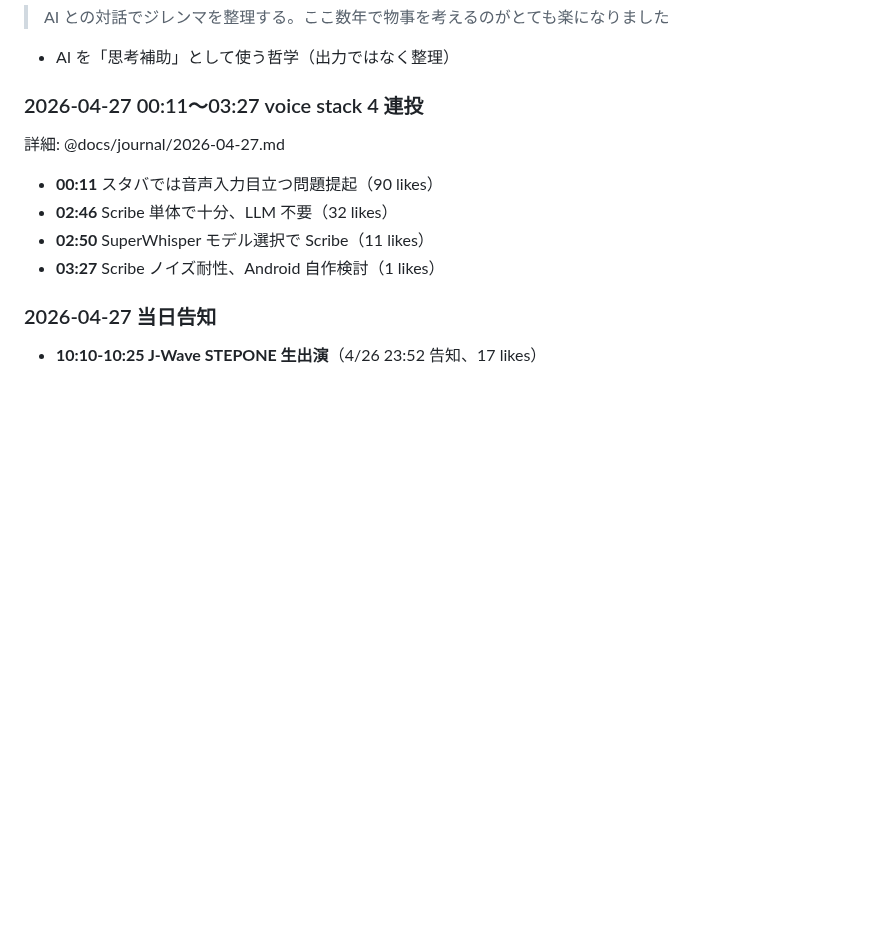
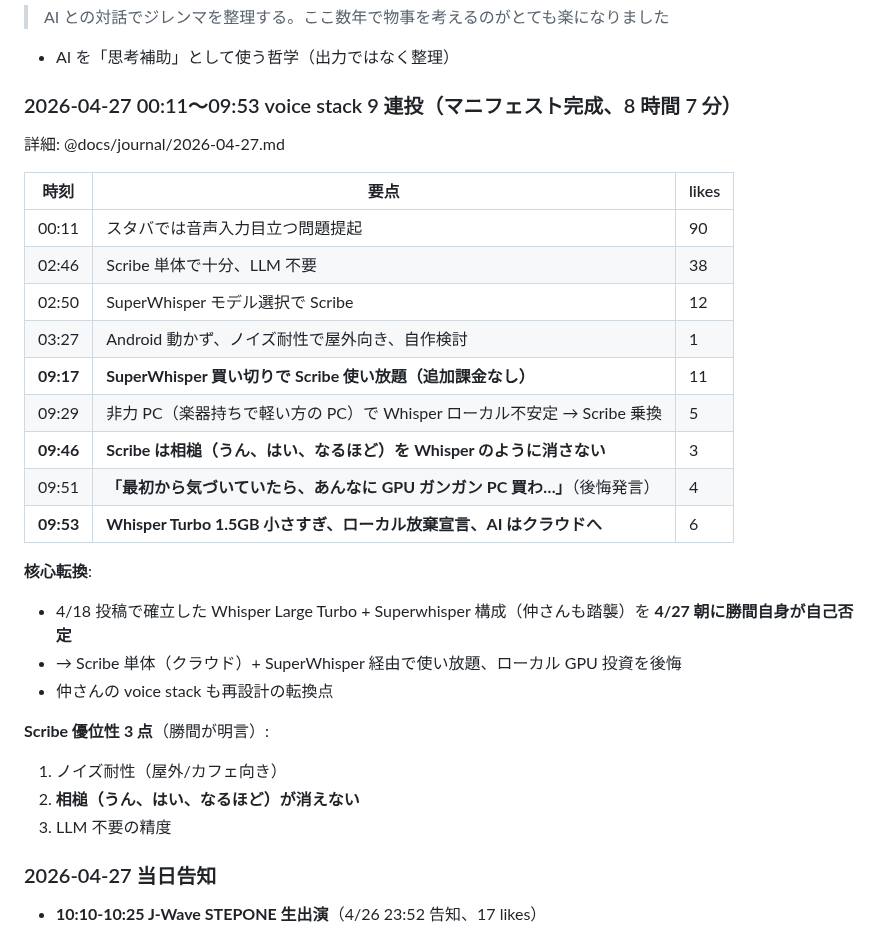
Before and after one commit to wirelessml/test, a Markdown page: docs/routines/katsuma-watch.md, the part around the change. GitHub-like rendering; blank space fills up the shorter version.

```diff
--- a/docs/routines/katsuma-watch.md
+++ b/docs/routines/katsuma-watch.md
@@ -151,14 +151,31 @@ YouTube `wX6vePiwEGw`、20 万再生。25:49〜32:37 が音声入力章。
 
 - AI を「思考補助」として使う哲学（出力ではなく整理）
 
-### 2026-04-27 00:11〜03:27 voice stack 4 連投
+### 2026-04-27 00:11〜09:53 voice stack 9 連投（マニフェスト完成、8 時間 7 分）
 
 詳細: @docs/journal/2026-04-27.md
 
-- **00:11** スタバでは音声入力目立つ問題提起（90 likes）
-- **02:46** Scribe 単体で十分、LLM 不要（32 likes）
-- **02:50** SuperWhisper モデル選択で Scribe（11 likes）
-- **03:27** Scribe ノイズ耐性、Android 自作検討（1 likes）
+| 時刻 | 要点 | likes |
+|---|---|---|
+| 00:11 | スタバでは音声入力目立つ問題提起 | 90 |
+| 02:46 | Scribe 単体で十分、LLM 不要 | 38 |
+| 02:50 | SuperWhisper モデル選択で Scribe | 12 |
+| 03:27 | Android 動かず、ノイズ耐性で屋外向き、自作検討 | 1 |
+| **09:17** | **SuperWhisper 買い切りで Scribe 使い放題（追加課金なし）** | 11 |
+| 09:29 | 非力 PC（楽器持ちで軽い方の PC）で Whisper ローカル不安定 → Scribe 乗換 | 5 |
+| **09:46** | **Scribe は相槌（うん、はい、なるほど）を Whisper のように消さない** | 3 |
+| 09:51 | **「最初から気づいていたら、あんなに GPU ガンガン PC 買わ…」**（後悔発言） | 4 |
+| **09:53** | **Whisper Turbo 1.5GB 小さすぎ、ローカル放棄宣言、AI はクラウドへ** | 6 |
+
+**核心転換**:
+- 4/18 投稿で確立した Whisper Large Turbo + Superwhisper 構成（仲さんも踏襲）を **4/27 朝に勝間自身が自己否定**
+- → Scribe 単体（クラウド）+ SuperWhisper 経由で使い放題、ローカル GPU 投資を後悔
+- 仲さんの voice stack も再設計の転換点
+
+**Scribe 優位性 3 点**（勝間が明言）:
+1. ノイズ耐性（屋外/カフェ向き）
+2. **相槌（うん、はい、なるほど）が消えない**
+3. LLM 不要の精度
 
 ### 2026-04-27 当日告知
 
```
Also changed, not shown: docs/journal/2026-04-27.md (+26 -12 lines), docs/reminders.md (+1 -0 lines).
